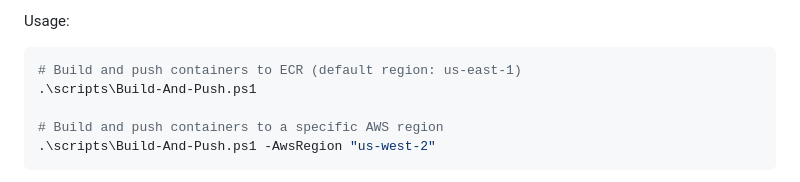
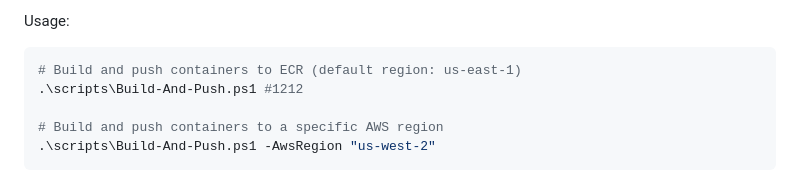
Before and after one commit to VishnuKosuri12/AI-prompt-project, a Markdown page: README.md, the part around the change. Drawn GitHub-style.

````diff
--- a/README.md
+++ b/README.md
@@ -610,7 +610,7 @@ Usage:
 
 ```powershell
 # Build and push containers to ECR (default region: us-east-1)
-.\scripts\Build-And-Push.ps1
+.\scripts\Build-And-Push.ps1 #1212
 
 # Build and push containers to a specific AWS region
 .\scripts\Build-And-Push.ps1 -AwsRegion "us-west-2"
````
